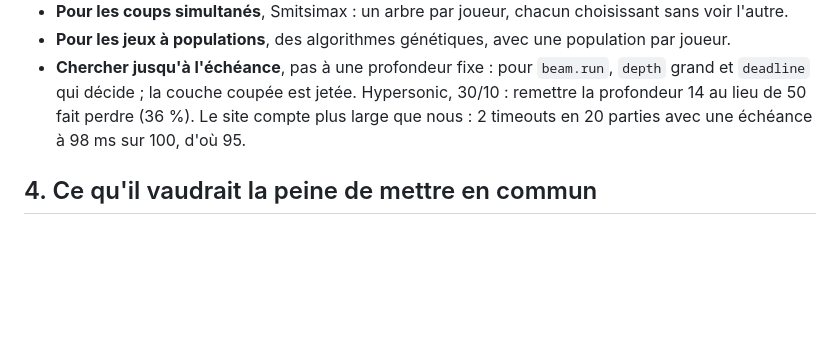
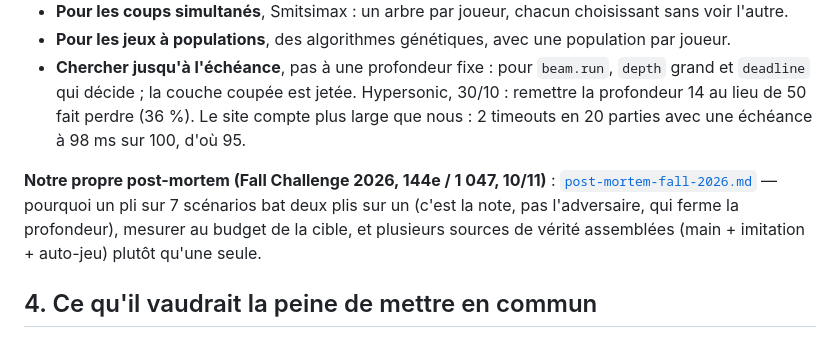
Before and after one commit to samiyc/mcts-commun, a Markdown page: docs/recherche.md, the part around the change. GitHub-like rendering; blank space fills up the shorter version.

```diff
--- a/docs/recherche.md
+++ b/docs/recherche.md
@@ -224,6 +224,10 @@ victoire compte.
   la couche coupée est jetée. Hypersonic, 30/10 : remettre la profondeur 14 au lieu de 50 fait perdre (36 %). Le site
   compte plus large que nous : 2 timeouts en 20 parties avec une échéance à 98 ms sur 100, d'où 95.
 
+**Notre propre post-mortem (Fall Challenge 2026, 144e / 1 047, 10/11)** : [`post-mortem-fall-2026.md`](post-mortem-fall-2026.md) — pourquoi
+un pli sur 7 scénarios bat deux plis sur un (c'est la note, pas l'adversaire, qui ferme la profondeur), mesurer au budget de la cible, et
+plusieurs sources de vérité assemblées (main + imitation + auto-jeu) plutôt qu'une seule.
+
 ## 4. Ce qu'il vaudrait la peine de mettre en commun
 
 La règle de la lib : **un projet le prouve d'abord, la lib le reprend ensuite**, mesuré sur les mêmes scénarios
```
Also changed, not shown: docs/algorithmes.md (+4 -0 lines), docs/post-mortem-fall-2026.md (added, +121 -0 lines).
